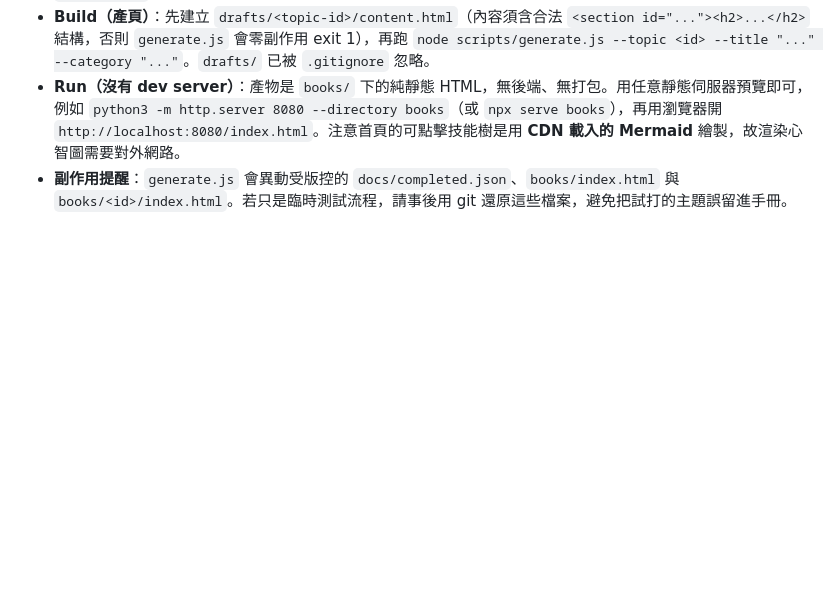
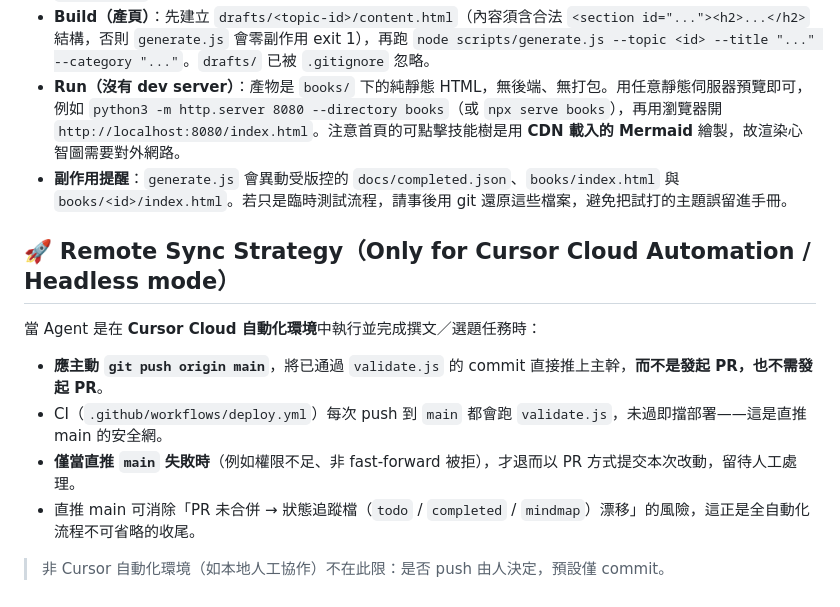
Before and after one commit to croso1024/system-design-every-day, a Markdown page: Agents.md, the part around one of its changes. GitHub-like rendering; blank space fills up the shorter version.

```diff
--- a/Agents.md
+++ b/Agents.md
@@ -108,3 +109,14 @@
 - **Build（產頁）**：先建立 `drafts/<topic-id>/content.html`（內容須含合法 `<section id="..."><h2>...</h2>` 結構，否則 `generate.js` 會零副作用 exit 1），再跑 `node scripts/generate.js --topic <id> --title "..." --category "..."`。`drafts/` 已被 `.gitignore` 忽略。
 - **Run（沒有 dev server）**：產物是 `books/` 下的純靜態 HTML，無後端、無打包。用任意靜態伺服器預覽即可，例如 `python3 -m http.server 8080 --directory books`（或 `npx serve books`），再用瀏覽器開 `http://localhost:8080/index.html`。注意首頁的可點擊技能樹是用 **CDN 載入的 Mermaid** 繪製，故渲染心智圖需要對外網路。
 - **副作用提醒**：`generate.js` 會異動受版控的 `docs/completed.json`、`books/index.html` 與 `books/<id>/index.html`。若只是臨時測試流程，請事後用 git 還原這些檔案，避免把試打的主題誤留進手冊。
+
+## 🚀 Remote Sync Strategy（Only for Cursor Cloud Automation / Headless mode）
+
+當 Agent 是在 **Cursor Cloud 自動化環境**中執行並完成撰文／選題任務時：
+
+- **應主動 `git push origin main`**，將已通過 `validate.js` 的 commit 直接推上主幹，**而不是發起 PR，也不需發起 PR**。
+- CI（`.github/workflows/deploy.yml`）每次 push 到 `main` 都會跑 `validate.js`，未過即擋部署——這是直推 main 的安全網。
+- **僅當直推 `main` 失敗時**（例如權限不足、非 fast-forward 被拒），才退而以 PR 方式提交本次改動，留待人工處理。
+- 直推 main 可消除「PR 未合併 → 狀態追蹤檔（`todo` / `completed` / `mindmap`）漂移」的風險，這正是全自動化流程不可省略的收尾。
+
+> 非 Cursor 自動化環境（如本地人工協作）不在此限：是否 push 由人決定，預設僅 commit。
```
Also changed, not shown: other parts of Agents.md (+1 -0 lines), DEPLOYMENT_GUIDE.md (+12 -5 lines), 1 other file.
